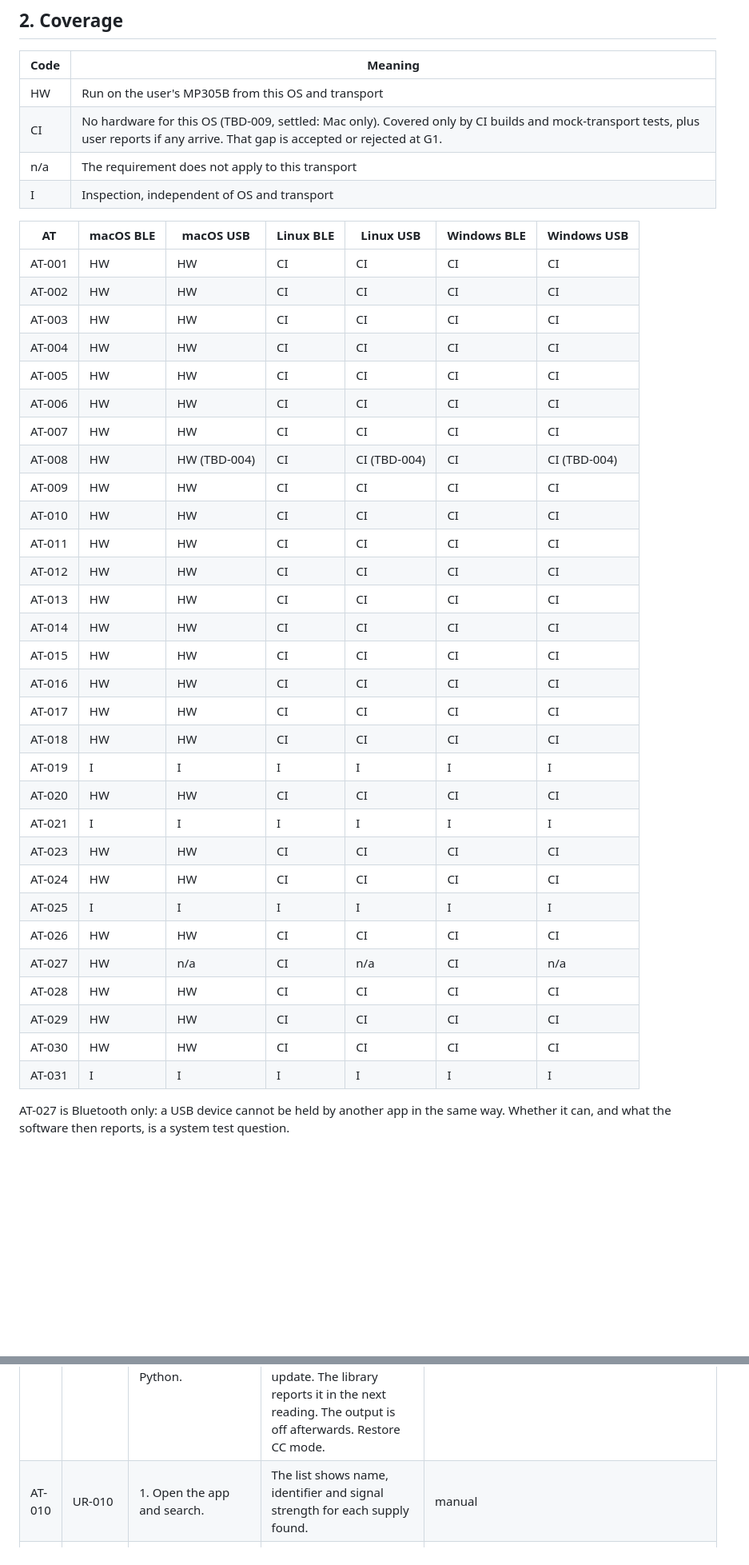
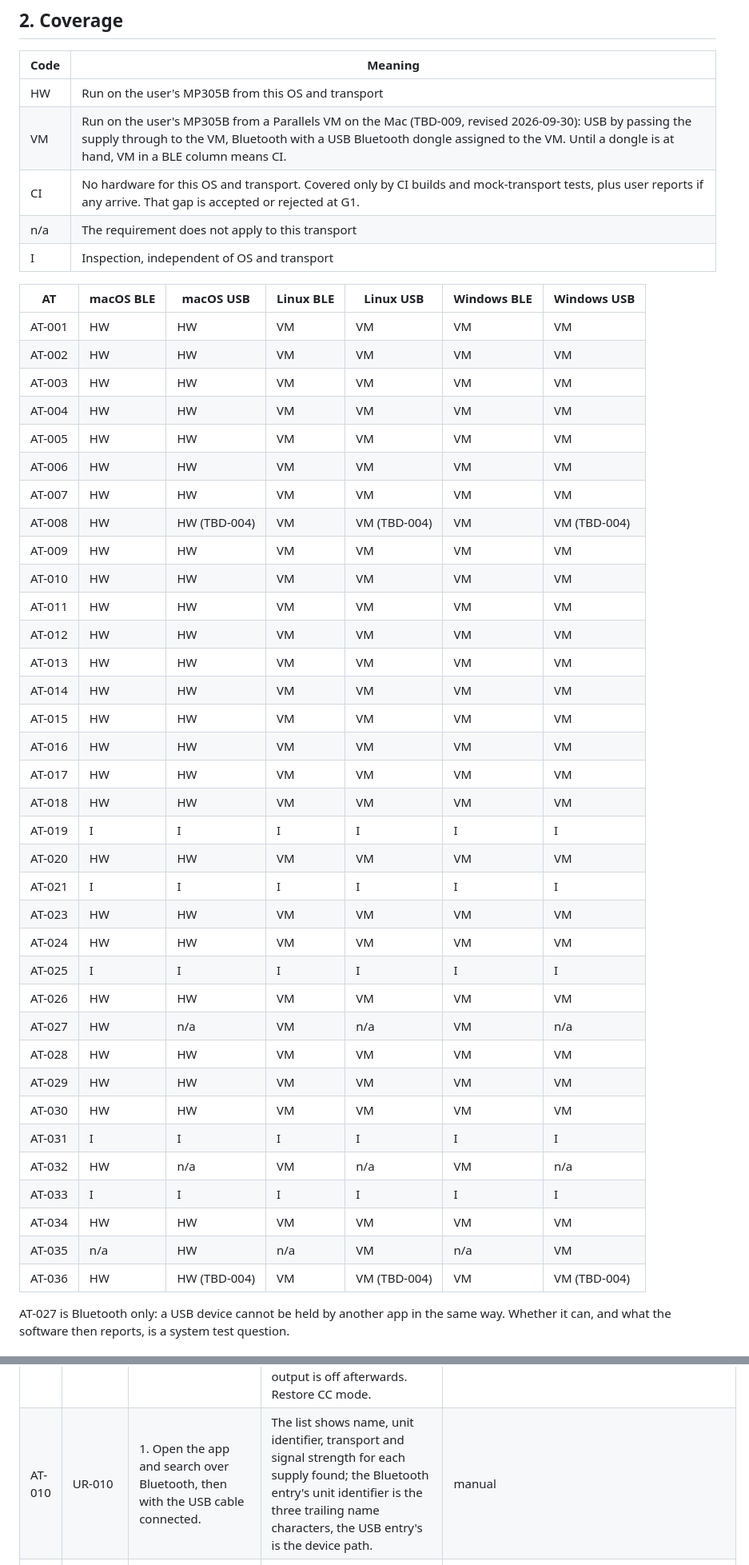
Before and after one commit to jihlenburg/mp305-remote, a Markdown page: docs/v-model/8-acceptance-tests.md, 2 parts joined by grey strips. Shown at 80% size. Rendered like a GitHub page; blank space fills up the shorter version.

Commit message:
requirements: acceptance tests for UR revision 8 (AT rev 8)
AT-032 to AT-036 for UR-032 to UR-036, nine tests updated, coverage table
with the Parallels VM code (TBD-009).

```diff
--- a/docs/v-model/8-acceptance-tests.md
+++ b/docs/v-model/8-acceptance-tests.md
@@ -29,42 +29,48 @@ These apply to every AT that uses the supply, unless the test says otherwise:
 | Code | Meaning |
 |---|---|
 | HW | Run on the user's MP305B from this OS and transport |
-| CI | No hardware for this OS (TBD-009, settled: Mac only). Covered only by CI builds and mock-transport tests, plus user reports if any arrive. That gap is accepted or rejected at G1. |
+| VM | Run on the user's MP305B from a Parallels VM on the Mac (TBD-009, revised 2026-09-30): USB by passing the supply through to the VM, Bluetooth with a USB Bluetooth dongle assigned to the VM. Until a dongle is at hand, VM in a BLE column means CI. |
+| CI | No hardware for this OS and transport. Covered only by CI builds and mock-transport tests, plus user reports if any arrive. That gap is accepted or rejected at G1. |
 | n/a | The requirement does not apply to this transport |
 | I | Inspection, independent of OS and transport |
 
 | AT | macOS BLE | macOS USB | Linux BLE | Linux USB | Windows BLE | Windows USB |
 |---|---|---|---|---|---|---|
-| AT-001 | HW | HW | CI | CI | CI | CI |
-| AT-002 | HW | HW | CI | CI | CI | CI |
-| AT-003 | HW | HW | CI | CI | CI | CI |
-| AT-004 | HW | HW | CI | CI | CI | CI |
-| AT-005 | HW | HW | CI | CI | CI | CI |
-| AT-006 | HW | HW | CI | CI | CI | CI |
-| AT-007 | HW | HW | CI | CI | CI | CI |
-| AT-008 | HW | HW (TBD-004) | CI | CI (TBD-004) | CI | CI (TBD-004) |
-| AT-009 | HW | HW | CI | CI | CI | CI |
-| AT-010 | HW | HW | CI | CI | CI | CI |
-| AT-011 | HW | HW | CI | CI | CI | CI |
-| AT-012 | HW | HW | CI | CI | CI | CI |
-| AT-013 | HW | HW | CI | CI | CI | CI |
-| AT-014 | HW | HW | CI | CI | CI | CI |
-| AT-015 | HW | HW | CI | CI | CI | CI |
-| AT-016 | HW | HW | CI | CI | CI | CI |
-| AT-017 | HW | HW | CI | CI | CI | CI |
-| AT-018 | HW | HW | CI | CI | CI | CI |
+| AT-001 | HW | HW | VM | VM | VM | VM |
+| AT-002 | HW | HW | VM | VM | VM | VM |
+| AT-003 | HW | HW | VM | VM | VM | VM |
+| AT-004 | HW | HW | VM | VM | VM | VM |
+| AT-005 | HW | HW | VM | VM | VM | VM |
+| AT-006 | HW | HW | VM | VM | VM | VM |
+| AT-007 | HW | HW | VM | VM | VM | VM |
+| AT-008 | HW | HW (TBD-004) | VM | VM (TBD-004) | VM | VM (TBD-004) |
+| AT-009 | HW | HW | VM | VM | VM | VM |
+| AT-010 | HW | HW | VM | VM | VM | VM |
+| AT-011 | HW | HW | VM | VM | VM | VM |
+| AT-012 | HW | HW | VM | VM | VM | VM |
+| AT-013 | HW | HW | VM | VM | VM | VM |
+| AT-014 | HW | HW | VM | VM | VM | VM |
+| AT-015 | HW | HW | VM | VM | VM | VM |
+| AT-016 | HW | HW | VM | VM | VM | VM |
+| AT-017 | HW | HW | VM | VM | VM | VM |
+| AT-018 | HW | HW | VM | VM | VM | VM |
 | AT-019 | I | I | I | I | I | I |
-| AT-020 | HW | HW | CI | CI | CI | CI |
+| AT-020 | HW | HW | VM | VM | VM | VM |
 | AT-021 | I | I | I | I | I | I |
-| AT-023 | HW | HW | CI | CI | CI | CI |
-| AT-024 | HW | HW | CI | CI | CI | CI |
+| AT-023 | HW | HW | VM | VM | VM | VM |
+| AT-024 | HW | HW | VM | VM | VM | VM |
 | AT-025 | I | I | I | I | I | I |
-| AT-026 | HW | HW | CI | CI | CI | CI |
-| AT-027 | HW | n/a | CI | n/a | CI | n/a |
-| AT-028 | HW | HW | CI | CI | CI | CI |
-| AT-029 | HW | HW | CI | CI | CI | CI |
-| AT-030 | HW | HW | CI | CI | CI | CI |
+| AT-026 | HW | HW | VM | VM | VM | VM |
+| AT-027 | HW | n/a | VM | n/a | VM | n/a |
+| AT-028 | HW | HW | VM | VM | VM | VM |
+| AT-029 | HW | HW | VM | VM | VM | VM |
+| AT-030 | HW | HW | VM | VM | VM | VM |
 | AT-031 | I | I | I | I | I | I |
+| AT-032 | HW | n/a | VM | n/a | VM | n/a |
+| AT-033 | I | I | I | I | I | I |
+| AT-034 | HW | HW | VM | VM | VM | VM |
+| AT-035 | n/a | HW | n/a | VM | n/a | VM |
+| AT-036 | HW | HW (TBD-004) | VM | VM (TBD-004) | VM | VM (TBD-004) |
 
 AT-027 is Bluetooth only: a USB device cannot be held by another app in the
 same way. Whether it can, and what the software then reports, is a system
@@ -89,5 +95,5 @@ automated test in `tests/acceptance/` that the user starts and watches.
 | AT-009 | UR-009 | 1. On the front panel, select OCP mode instead of CC. 2. Set 5.00 V, 0.100 A. 3. Connect Load B. 4. Switch the output on from the app, then from Python. | Current rises above 100 mA (about 230 mA) only until the trip, after the OCP delay (50 ms as read on 2026-09-29, unchecked). The expected result depends on TBD-016 and is inferred until then. The supply trips. The app names the fault (over-current) within one update. The library reports it in the next reading. The output is off afterwards. Restore CC mode. | manual |
-| AT-010 | UR-010 | 1. Open the app and search. | The list shows name, identifier and signal strength for each supply found. | manual |
+| AT-010 | UR-010 | 1. Open the app and search over Bluetooth, then with the USB cable connected. | The list shows name, unit identifier, transport and signal strength for each supply found; the Bluetooth entry's unit identifier is the three trailing name characters, the USB entry's is the device path. | manual |
 | AT-011 | UR-011 | 1. Load A, 5.00 V, 0.100 A, output on. 2. Watch the readout for 30 s. | Voltage, current, power, setpoints, output state and CV mode are shown and change at least twice per second. | manual |
 | AT-012 | UR-012 | 1. Enter -1, 35 and 31 as voltage. 2. Enter 6 as current limit. 3. With the output off and nothing connected, enter 29.99 V and apply it. 4. Set 5.00 V again. | Out-of-range values are marked and never sent. 29.99 V is accepted and the supply's screen shows it. The upper range edge can only be checked above 5 V; the output stays off and nothing is connected throughout. The range itself is TBD-003. | manual |
 | AT-013 | UR-013 | 1. Load A, output on for 20 s, then off. | The chart scrolls and shows voltage, current and power, including the step when the output goes off. | manual |
```
Also changed, not shown: other parts of docs/v-model/8-acceptance-tests.md (+14 -8 lines).
